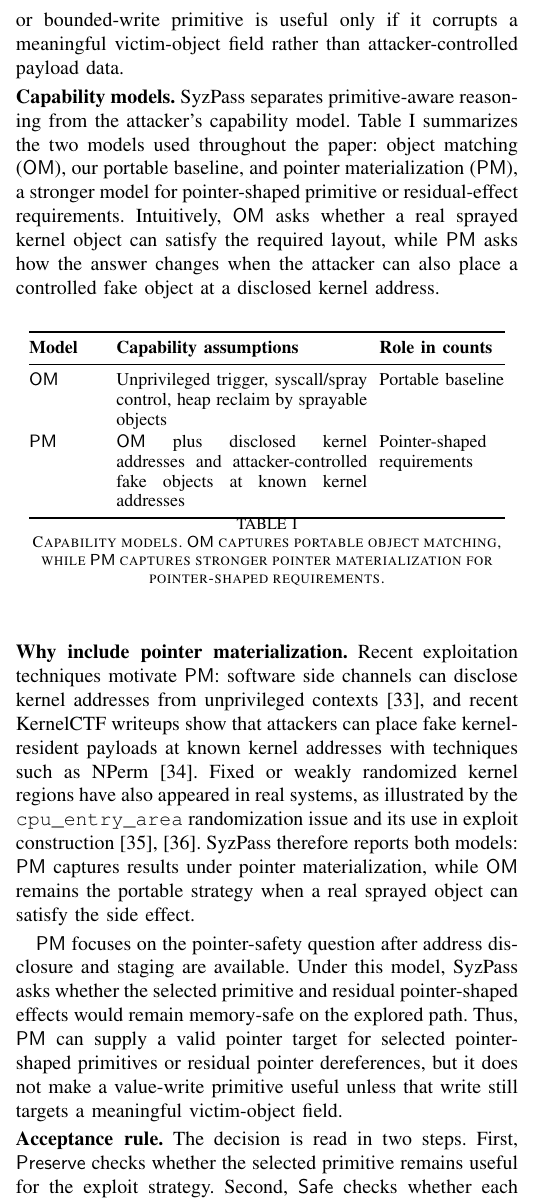
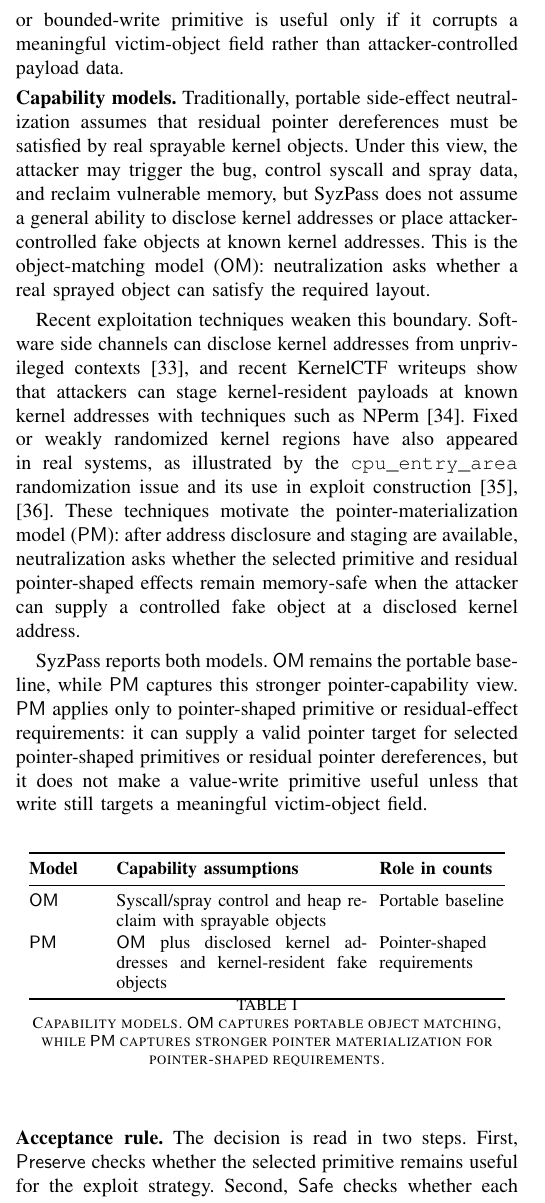
Before and after one commit to TomAPU/syzpass-paper, a LaTeX paper (ndss.tex, which reads sections/05-syzpass-design.tex): part of one column of page 8 of 15, cut so that both start at the same text. Compiled offline with pdfLaTeX; a missing font is replaced by an installed copy or a similar font; a LaTeX package or settings file that is missing is left out.

Commit message:
Refine capability model explanation

```diff
--- a/sections/05-syzpass-design.tex
+++ b/sections/05-syzpass-design.tex
@@ -253,7 +253,11 @@ As discussed in \S~\ref{chap:eps}, pointer-dereference-related side effects are
 SyzPass performs neutralization after fixing the attacker's selected primitive. In our analysis, a \emph{selected primitive site} $s$ is the effect the attacker intends to exploit on one strategy, and the other effects on the same path are \emph{residual effects}. SyzPass asks two questions: whether $s$ remains useful as the primitive, and whether every residual effect can be avoided by path selection or made safe after it occurs. This separation is necessary because different primitive types fail in different ways. A pointer-shaped primitive can remain useful once its pointer target is attacker-controlled. In contrast, a value-write or bounded-write primitive is useful only if it corrupts a meaningful victim-object field rather than attacker-controlled payload data.
 
 \noindent\textbf{Capability models.}
-SyzPass separates primitive-aware reasoning from the attacker's capability model. Table~\ref{tab:capability-models} summarizes the two models used throughout the paper: object matching ($\mathsf{OM}$), our portable baseline, and pointer materialization ($\mathsf{PM}$), a stronger model for pointer-shaped primitive or residual-effect requirements. Intuitively, $\mathsf{OM}$ asks whether a real sprayed kernel object can satisfy the required layout, while $\mathsf{PM}$ asks how the answer changes when the attacker can also place a controlled fake object at a disclosed kernel address.
+Traditionally, portable side-effect neutralization assumes that residual pointer dereferences must be satisfied by real sprayable kernel objects. Under this view, the attacker may trigger the bug, control syscall and spray data, and reclaim vulnerable memory, but SyzPass does not assume a general ability to disclose kernel addresses or place attacker-controlled fake objects at known kernel addresses. This is the object-matching model ($\mathsf{OM}$): neutralization asks whether a real sprayed object can satisfy the required layout.
+
+Recent exploitation techniques weaken this boundary. Software side channels can disclose kernel addresses from unprivileged contexts~\cite{kernelsnitch}, and recent KernelCTF writeups show that attackers can stage kernel-resident payloads at known kernel addresses with techniques such as NPerm~\cite{kernelctf-nperm}. Fixed or weakly randomized kernel regions have also appeared in real systems, as illustrated by the \texttt{cpu\_entry\_area} randomization issue and its use in exploit construction~\cite{cve20230597,kernelctf-cpuentry}. These techniques motivate the pointer-materialization model ($\mathsf{PM}$): after address disclosure and staging are available, neutralization asks whether the selected primitive and residual pointer-shaped effects remain memory-safe when the attacker can supply a controlled fake object at a disclosed kernel address.
+
+SyzPass reports both models. $\mathsf{OM}$ remains the portable baseline, while $\mathsf{PM}$ captures this stronger pointer-capability view. $\mathsf{PM}$ applies only to pointer-shaped primitive or residual-effect requirements: it can supply a valid pointer target for selected pointer-shaped primitives or residual pointer dereferences, but it does not make a value-write primitive useful unless that write still targets a meaningful victim-object field.
 
 \begin{table}[!h]
   \centering
@@ -264,18 +268,13 @@ SyzPass separates primitive-aware reasoning from the attacker's capability model
     \toprule
     \textbf{Model} & \textbf{Capability assumptions} & \textbf{Role in counts} \\
     \midrule
-    $\mathsf{OM}$ & Unprivileged trigger, syscall/spray control, heap reclaim by sprayable objects & Portable baseline \\
-    $\mathsf{PM}$ & $\mathsf{OM}$ plus disclosed kernel addresses and attacker-controlled fake objects at known kernel addresses & Pointer-shaped requirements \\
+    $\mathsf{OM}$ & Syscall/spray control and heap reclaim with sprayable objects & Portable baseline \\
+    $\mathsf{PM}$ & $\mathsf{OM}$ plus disclosed kernel addresses and kernel-resident fake objects & Pointer-shaped requirements \\
     \bottomrule
   \end{tabular}
   \caption{Capability models. $\mathsf{OM}$ captures portable object matching, while $\mathsf{PM}$ captures stronger pointer materialization for pointer-shaped requirements.}
   \label{tab:capability-models}
 \end{table}
-
-\noindent\textbf{Why include pointer materialization.}
-Recent exploitation techniques motivate $\mathsf{PM}$: software side channels can disclose kernel addresses from unprivileged contexts~\cite{kernelsnitch}, and recent KernelCTF writeups show that attackers can place fake kernel-resident payloads at known kernel addresses with techniques such as NPerm~\cite{kernelctf-nperm}. Fixed or weakly randomized kernel regions have also appeared in real systems, as illustrated by the \texttt{cpu\_entry\_area} randomization issue and its use in exploit construction~\cite{cve20230597,kernelctf-cpuentry}. SyzPass therefore reports both models: $\mathsf{PM}$ captures results under pointer materialization, while $\mathsf{OM}$ remains the portable strategy when a real sprayed object can satisfy the side effect.
-
-$\mathsf{PM}$ focuses on the pointer-safety question after address disclosure and staging are available. Under this model, SyzPass asks whether the selected primitive and residual pointer-shaped effects would remain memory-safe on the explored path. Thus, $\mathsf{PM}$ can supply a valid pointer target for selected pointer-shaped primitives or residual pointer dereferences, but it does not make a value-write primitive useful unless that write still targets a meaningful victim-object field.
 
 \noindent\textbf{Acceptance rule.}
 The decision is read in two steps. First, $\mathsf{Preserve}$ checks whether the selected primitive remains useful for the exploit strategy. Second, $\mathsf{Safe}$ checks whether each residual effect on the same path can be avoided or made safe under $\mathsf{OM}$ or $\mathsf{PM}$.
```
Also changed, not shown: sections/05-syzpass-design.tex (2 more changed lines).
